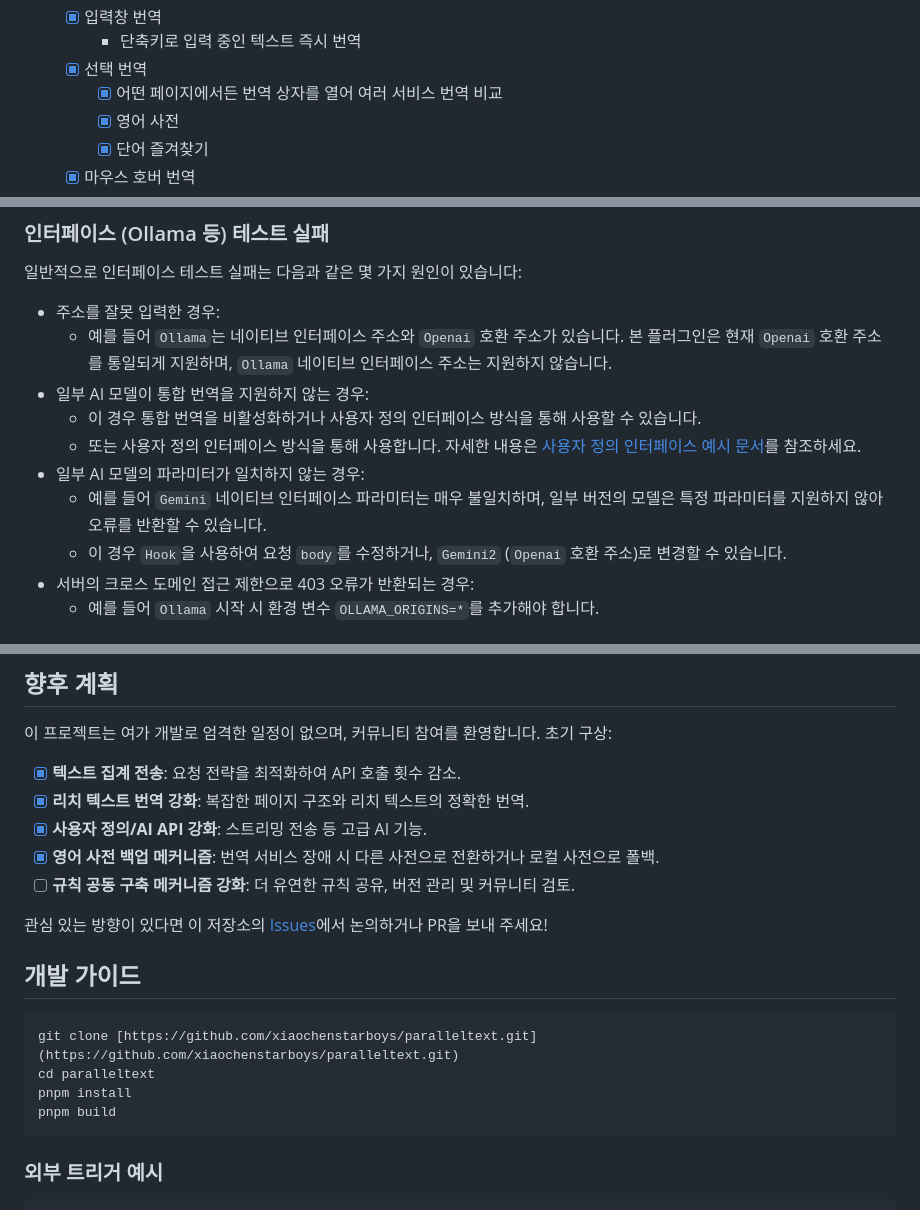
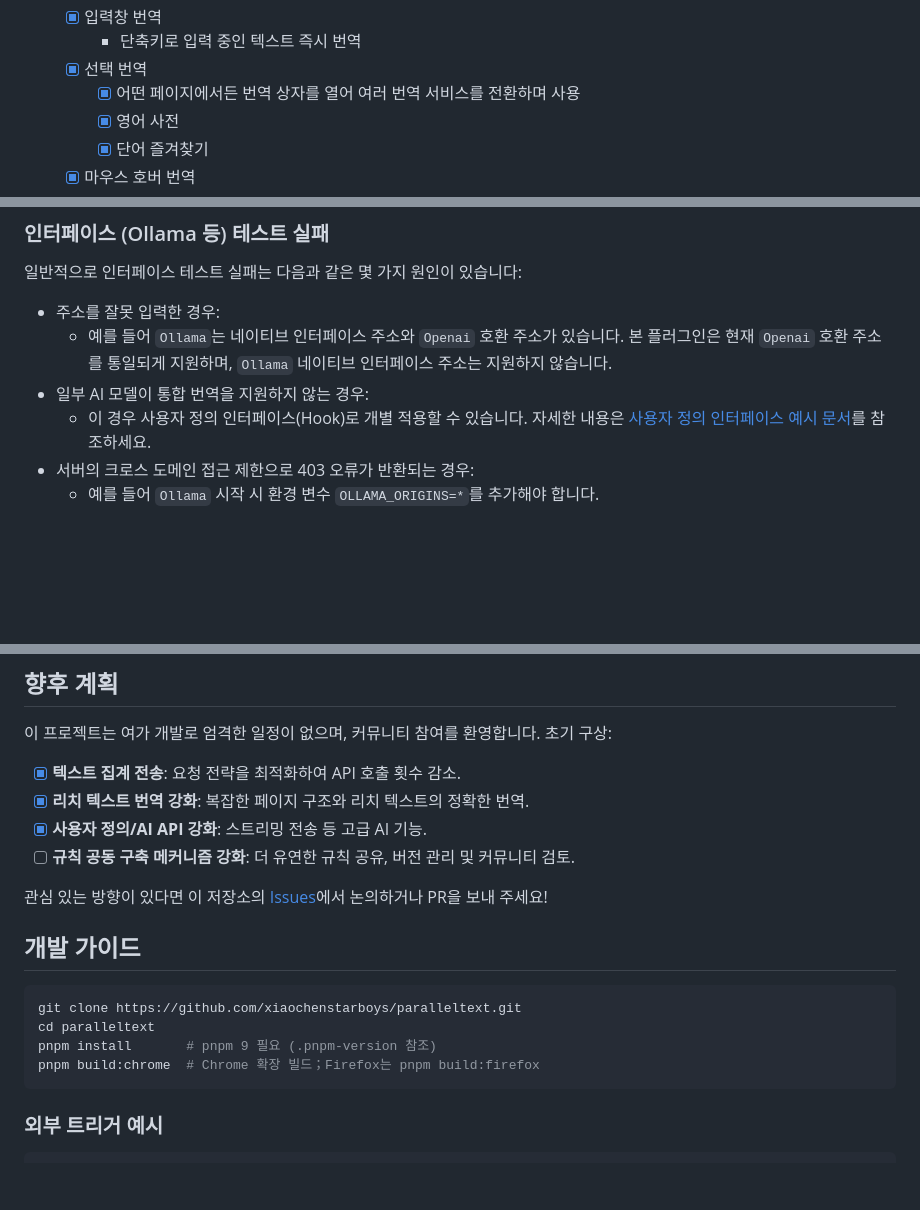
Before and after one commit to xiaochenstarboys/paralleltext, a Markdown page: README.ko.md, 3 parts joined by grey strips. GitHub-like rendering; blank space fills up the shorter version.

Commit message:
docs: README 逐项对核代码修订——移除未实现声明（规则分享/词典备灾/Gemini2/禁用聚合），开发指引改真实命令

````diff
--- a/README.ko.md
+++ b/README.ko.md
@@ -26,7 +26,7 @@
   - [x] 입력창 번역
     - 단축키로 입력 중인 텍스트 즉시 번역
   - [x] 선택 번역
-    - [x] 어떤 페이지에서든 번역 상자를 열어 여러 서비스 번역 비교
+    - [x] 어떤 페이지에서든 번역 상자를 열어 여러 번역 서비스를 전환하며 사용
     - [x] 영어 사전
     - [x] 단어 즐겨찾기
   - [x] 마우스 호버 번역
@@ -90,11 +90,7 @@
 - 주소를 잘못 입력한 경우:
   - 예를 들어 `Ollama`는 네이티브 인터페이스 주소와 `Openai` 호환 주소가 있습니다. 본 플러그인은 현재 `Openai` 호환 주소를 통일되게 지원하며, `Ollama` 네이티브 인터페이스 주소는 지원하지 않습니다.
 - 일부 AI 모델이 통합 번역을 지원하지 않는 경우:
-  - 이 경우 통합 번역을 비활성화하거나 사용자 정의 인터페이스 방식을 통해 사용할 수 있습니다.
-  - 또는 사용자 정의 인터페이스 방식을 통해 사용합니다. 자세한 내용은 [사용자 정의 인터페이스 예시 문서](custom-api_v2.md)를 참조하세요.
-- 일부 AI 모델의 파라미터가 일치하지 않는 경우:
-  - 예를 들어 `Gemini` 네이티브 인터페이스 파라미터는 매우 불일치하며, 일부 버전의 모델은 특정 파라미터를 지원하지 않아 오류를 반환할 수 있습니다.
-  - 이 경우 `Hook`을 사용하여 요청 `body`를 수정하거나, `Gemini2` (`Openai` 호환 주소)로 변경할 수 있습니다.
+  - 이 경우 사용자 정의 인터페이스(Hook)로 개별 적용할 수 있습니다. 자세한 내용은 [사용자 정의 인터페이스 예시 문서](custom-api_v2.md)를 참조하세요.
 - 서버의 크로스 도메인 접근 제한으로 403 오류가 반환되는 경우:
   - 예를 들어 `Ollama` 시작 시 환경 변수 `OLLAMA_ORIGINS=*`를 추가해야 합니다.
 
@@ -111,7 +107,6 @@
 - [x] **텍스트 집계 전송**: 요청 전략을 최적화하여 API 호출 횟수 감소.
 - [x] **리치 텍스트 번역 강화**: 복잡한 페이지 구조와 리치 텍스트의 정확한 번역.
 - [x] **사용자 정의/AI API 강화**: 스트리밍 전송 등 고급 AI 기능.
-- [x] **영어 사전 백업 메커니즘**: 번역 서비스 장애 시 다른 사전으로 전환하거나 로컬 사전으로 폴백.
 - [ ] **규칙 공동 구축 메커니즘 강화**: 더 유연한 규칙 공유, 버전 관리 및 커뮤니티 검토.
 
  관심 있는 방향이 있다면 이 저장소의 [Issues](https://github.com/xiaochenstarboys/paralleltext/issues)에서 논의하거나 PR을 보내 주세요!
@@ -119,10 +114,10 @@
 ## 개발 가이드
 
 ```sh
-git clone [https://github.com/xiaochenstarboys/paralleltext.git](https://github.com/xiaochenstarboys/paralleltext.git)
+git clone https://github.com/xiaochenstarboys/paralleltext.git
 cd paralleltext
-pnpm install
-pnpm build
+pnpm install       # pnpm 9 필요 (.pnpm-version 참조)
+pnpm build:chrome  # Chrome 확장 빌드；Firefox는 pnpm build:firefox
 ```
 
 ### 외부 트리거 예시
````
Also changed, not shown: other parts of README.ko.md (+1 -1 lines), README.en.md (+5 -10 lines), README.md (+5 -10 lines).
